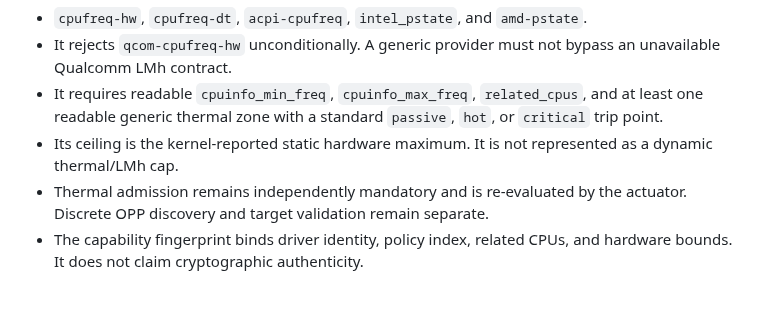
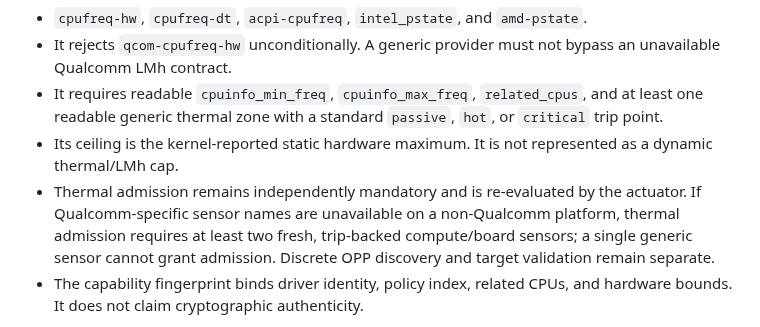
Before and after one commit to mystivara-creator/CoreFlow-Engine, a Markdown page: docs/P2D6_GENERIC_PROVIDER_AND_HAL_OWNERSHIP.md, the part around the change. Rendered like a GitHub page; blank space fills up the shorter version.

Commit message:
docs(p2d6): specify generic thermal sensor quorum

```diff
--- a/docs/P2D6_GENERIC_PROVIDER_AND_HAL_OWNERSHIP.md
+++ b/docs/P2D6_GENERIC_PROVIDER_AND_HAL_OWNERSHIP.md
@@ -20,7 +20,7 @@ The empty ABI search is scoped evidence, not proof that every possible vendor in
 - It rejects `qcom-cpufreq-hw` unconditionally. A generic provider must not bypass an unavailable Qualcomm LMh contract.
 - It requires readable `cpuinfo_min_freq`, `cpuinfo_max_freq`, `related_cpus`, and at least one readable generic thermal zone with a standard `passive`, `hot`, or `critical` trip point.
 - Its ceiling is the kernel-reported static hardware maximum. It is not represented as a dynamic thermal/LMh cap.
-- Thermal admission remains independently mandatory and is re-evaluated by the actuator. Discrete OPP discovery and target validation remain separate.
+- Thermal admission remains independently mandatory and is re-evaluated by the actuator. If Qualcomm-specific sensor names are unavailable on a non-Qualcomm platform, thermal admission requires at least two fresh, trip-backed compute/board sensors; a single generic sensor cannot grant admission. Discrete OPP discovery and target validation remain separate.
 - The capability fingerprint binds driver identity, policy index, related CPUs, and hardware bounds. It does not claim cryptographic authenticity.
 
 Generic trip points are not converted into MHz, and cooling-device `cur_state`/`max_state` are not translated into frequency. Dynamic platform limits require an independent kernel/vendor contract.
```
